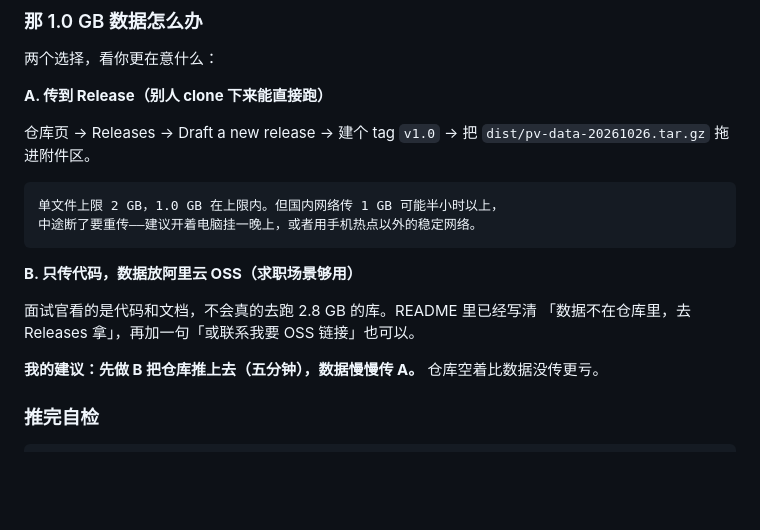
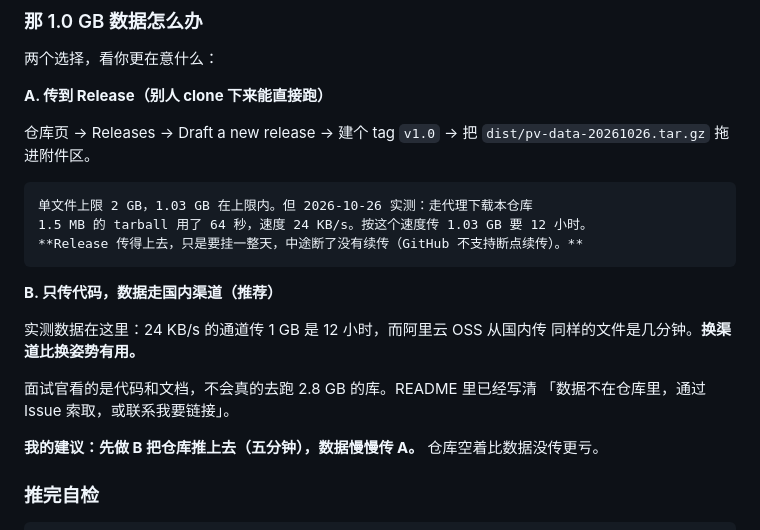
Before and after one commit to jingtingshanw/youju, a Markdown page: docs/魔笔接入说明.md, the part around the change. Drawn GitHub-style; blank space fills up the shorter version.

````diff
--- a/docs/魔笔接入说明.md
+++ b/docs/魔笔接入说明.md
@@ -402,14 +402,18 @@ git push -u origin main
 `dist/pv-data-20261026.tar.gz` 拖进附件区。
 
 ```
-单文件上限 2 GB，1.0 GB 在上限内。但国内网络传 1 GB 可能半小时以上，
-中途断了要重传——建议开着电脑挂一晚上，或者用手机热点以外的稳定网络。
+单文件上限 2 GB，1.03 GB 在上限内。但 2026-10-26 实测：走代理下载本仓库
+1.5 MB 的 tarball 用了 64 秒，速度 24 KB/s。按这个速度传 1.03 GB 要 12 小时。
+**Release 传得上去，只是要挂一整天，中途断了没有续传（GitHub 不支持断点续传）。**
 ```
 
-**B. 只传代码，数据放阿里云 OSS（求职场景够用）**
+**B. 只传代码，数据走国内渠道（推荐）**
+
+实测数据在这里：24 KB/s 的通道传 1 GB 是 12 小时，而阿里云 OSS 从国内传
+同样的文件是几分钟。**换渠道比换姿势有用。**
 
 面试官看的是代码和文档，不会真的去跑 2.8 GB 的库。README 里已经写清
-「数据不在仓库里，去 Releases 拿」，再加一句「或联系我要 OSS 链接」也可以。
+「数据不在仓库里，通过 Issue 索取，或联系我要链接」。
 
 **我的建议：先做 B 把仓库推上去（五分钟），数据慢慢传 A。** 仓库空着比数据没传更亏。
 
````
Also changed, not shown: README.md (+9 -6 lines).
